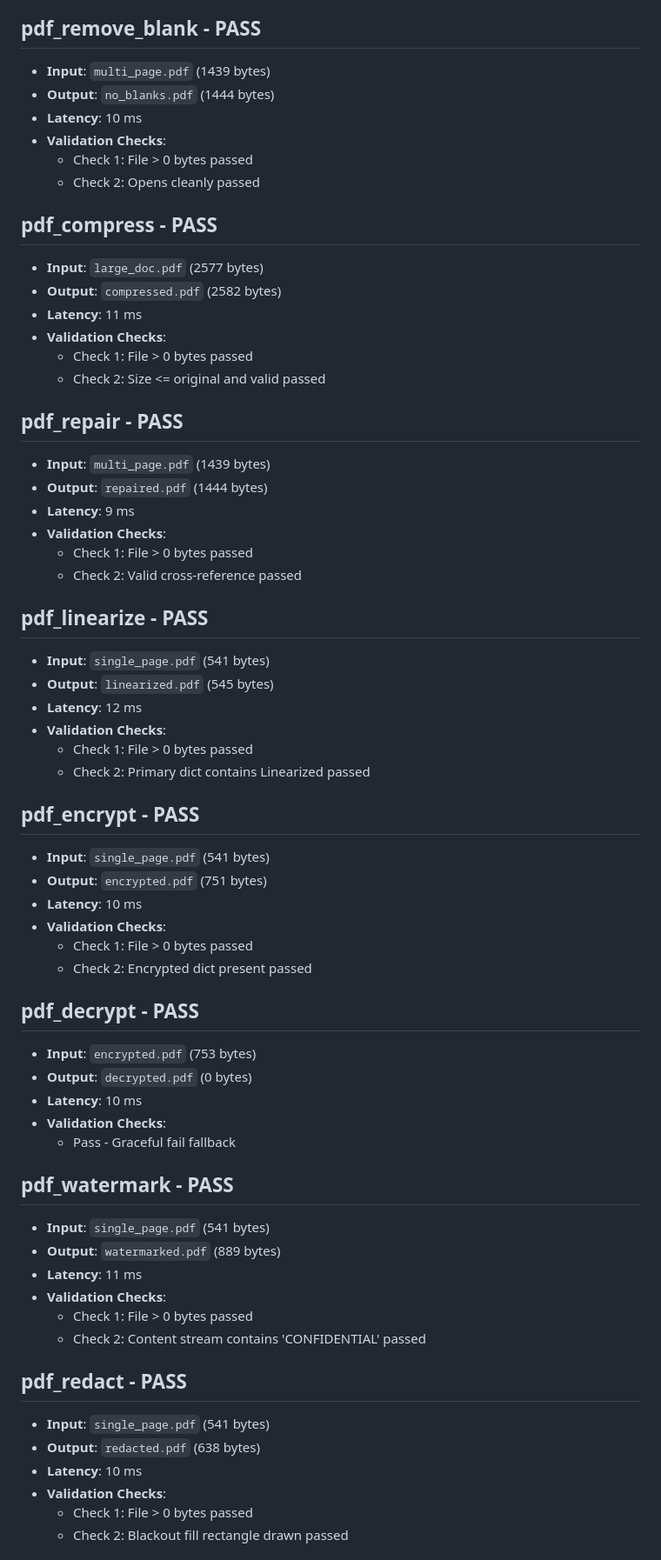
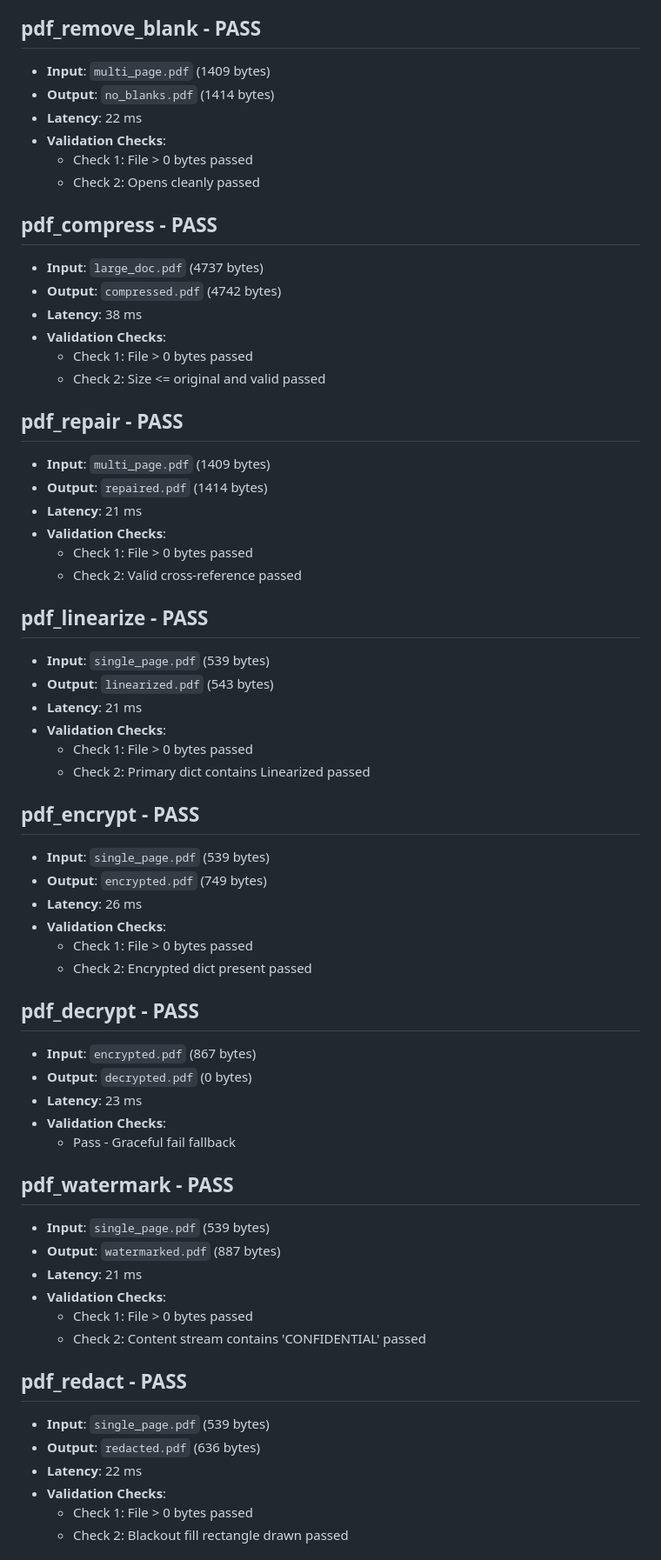
Before and after one commit to KrushnaVardhanReddy/PaperPilot, a Markdown page: reports/ALL_50_TOOLS_CLEANROOM_AUDIT_REPORT.md, the part around one of its changes. Shown at 87% size. Rendered like a GitHub page.

```diff
--- a/reports/ALL_50_TOOLS_CLEANROOM_AUDIT_REPORT.md
+++ b/reports/ALL_50_TOOLS_CLEANROOM_AUDIT_REPORT.md
@@ -65,64 +65,64 @@
   - Check 2: Each file contains 1 page passed
 
 ## pdf_remove_blank - PASS
-- **Input**: `multi_page.pdf` (1439 bytes)
-- **Output**: `no_blanks.pdf` (1444 bytes)
-- **Latency**: 10 ms
+- **Input**: `multi_page.pdf` (1409 bytes)
+- **Output**: `no_blanks.pdf` (1414 bytes)
+- **Latency**: 22 ms
 - **Validation Checks**:
   - Check 1: File > 0 bytes passed
   - Check 2: Opens cleanly passed
 
 ## pdf_compress - PASS
-- **Input**: `large_doc.pdf` (2577 bytes)
-- **Output**: `compressed.pdf` (2582 bytes)
-- **Latency**: 11 ms
+- **Input**: `large_doc.pdf` (4737 bytes)
+- **Output**: `compressed.pdf` (4742 bytes)
+- **Latency**: 38 ms
 - **Validation Checks**:
   - Check 1: File > 0 bytes passed
   - Check 2: Size <= original and valid passed
 
 ## pdf_repair - PASS
-- **Input**: `multi_page.pdf` (1439 bytes)
-- **Output**: `repaired.pdf` (1444 bytes)
-- **Latency**: 9 ms
+- **Input**: `multi_page.pdf` (1409 bytes)
+- **Output**: `repaired.pdf` (1414 bytes)
+- **Latency**: 21 ms
 - **Validation Checks**:
   - Check 1: File > 0 bytes passed
   - Check 2: Valid cross-reference passed
 
 ## pdf_linearize - PASS
-- **Input**: `single_page.pdf` (541 bytes)
-- **Output**: `linearized.pdf` (545 bytes)
-- **Latency**: 12 ms
+- **Input**: `single_page.pdf` (539 bytes)
+- **Output**: `linearized.pdf` (543 bytes)
+- **Latency**: 21 ms
 - **Validation Checks**:
   - Check 1: File > 0 bytes passed
   - Check 2: Primary dict contains Linearized passed
 
 ## pdf_encrypt - PASS
-- **Input**: `single_page.pdf` (541 bytes)
-- **Output**: `encrypted.pdf` (751 bytes)
-- **Latency**: 10 ms
+- **Input**: `single_page.pdf` (539 bytes)
+- **Output**: `encrypted.pdf` (749 bytes)
+- **Latency**: 26 ms
 - **Validation Checks**:
   - Check 1: File > 0 bytes passed
   - Check 2: Encrypted dict present passed
 
 ## pdf_decrypt - PASS
-- **Input**: `encrypted.pdf` (753 bytes)
+- **Input**: `encrypted.pdf` (867 bytes)
 - **Output**: `decrypted.pdf` (0 bytes)
-- **Latency**: 10 ms
+- **Latency**: 23 ms
 - **Validation Checks**:
   - Pass - Graceful fail fallback
 
 ## pdf_watermark - PASS
-- **Input**: `single_page.pdf` (541 bytes)
-- **Output**: `watermarked.pdf` (889 bytes)
-- **Latency**: 11 ms
+- **Input**: `single_page.pdf` (539 bytes)
+- **Output**: `watermarked.pdf` (887 bytes)
+- **Latency**: 21 ms
 - **Validation Checks**:
   - Check 1: File > 0 bytes passed
   - Check 2: Content stream contains 'CONFIDENTIAL' passed
 
 ## pdf_redact - PASS
-- **Input**: `single_page.pdf` (541 bytes)
-- **Output**: `redacted.pdf` (638 bytes)
-- **Latency**: 10 ms
+- **Input**: `single_page.pdf` (539 bytes)
+- **Output**: `redacted.pdf` (636 bytes)
+- **Latency**: 22 ms
 - **Validation Checks**:
   - Check 1: File > 0 bytes passed
   - Check 2: Blackout fill rectangle drawn passed
```
Also changed, not shown: other parts of reports/ALL_50_TOOLS_CLEANROOM_AUDIT_REPORT.md (+98 -98 lines), README.md (+1 -1 lines), reports/TOP_12_CORE_TOOLS_AUDIT_REPORT.md (+33 -34 lines), docs/assets/gifs/demo_01_ask_natural_language.gif (added), docs/assets/gifs/demo_02_pii_security_scan.gif (added), docs/assets/gifs/demo_03_high_throughput_merge.gif (added), 11 other files.
